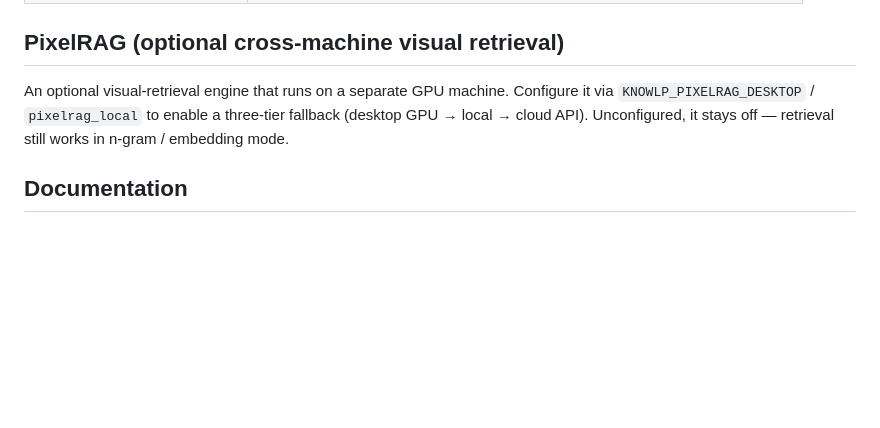
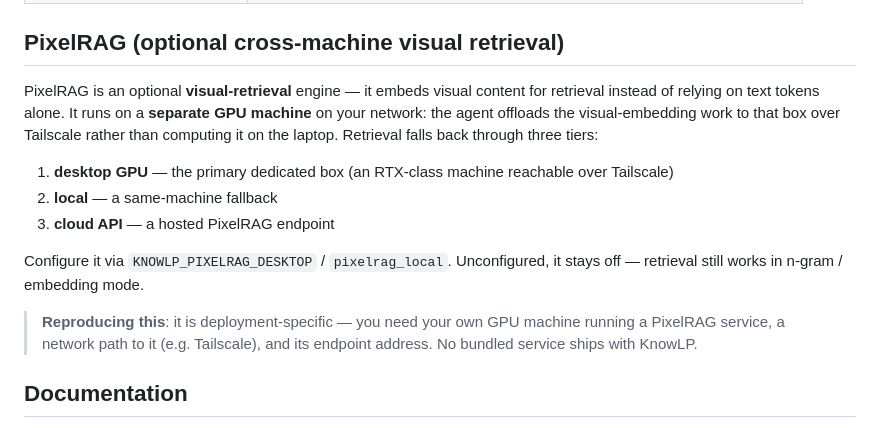
Before and after one commit to wly8691-jpg/knowlp-rag, a Markdown page: README.md, the part around the change. Drawn GitHub-style; blank space fills up the shorter version.

Commit message:
docs(readme): detail PixelRAG cross-machine visual retrieval + repro note
Co-Authored-By: Claude Code <noreply@anthropic.com>

```diff
--- a/README.md
+++ b/README.md
@@ -42,7 +42,19 @@ export KNOWLP_GRAPH_DIR="$HOME/.knowlp-dsh"    # writable index directory
 
 ## PixelRAG (optional cross-machine visual retrieval)
 
-An optional visual-retrieval engine that runs on a separate GPU machine. Configure it via `KNOWLP_PIXELRAG_DESKTOP` / `pixelrag_local` to enable a three-tier fallback (desktop GPU → local → cloud API). Unconfigured, it stays off — retrieval still works in n-gram / embedding mode.
+PixelRAG is an optional **visual-retrieval** engine — it embeds visual content
+for retrieval instead of relying on text tokens alone. It runs on a **separate
+GPU machine** on your network: the agent offloads the visual-embedding work to
+that box over Tailscale rather than computing it on the laptop. Retrieval falls
+back through three tiers:
+
+1. **desktop GPU** — the primary dedicated box (an RTX-class machine reachable over Tailscale)
+2. **local** — a same-machine fallback
+3. **cloud API** — a hosted PixelRAG endpoint
+
+Configure it via `KNOWLP_PIXELRAG_DESKTOP` / `pixelrag_local`. Unconfigured, it stays off — retrieval still works in n-gram / embedding mode.
+
+> **Reproducing this**: it is deployment-specific — you need your own GPU machine running a PixelRAG service, a network path to it (e.g. Tailscale), and its endpoint address. No bundled service ships with KnowLP.
 
 ## Documentation
 
```
